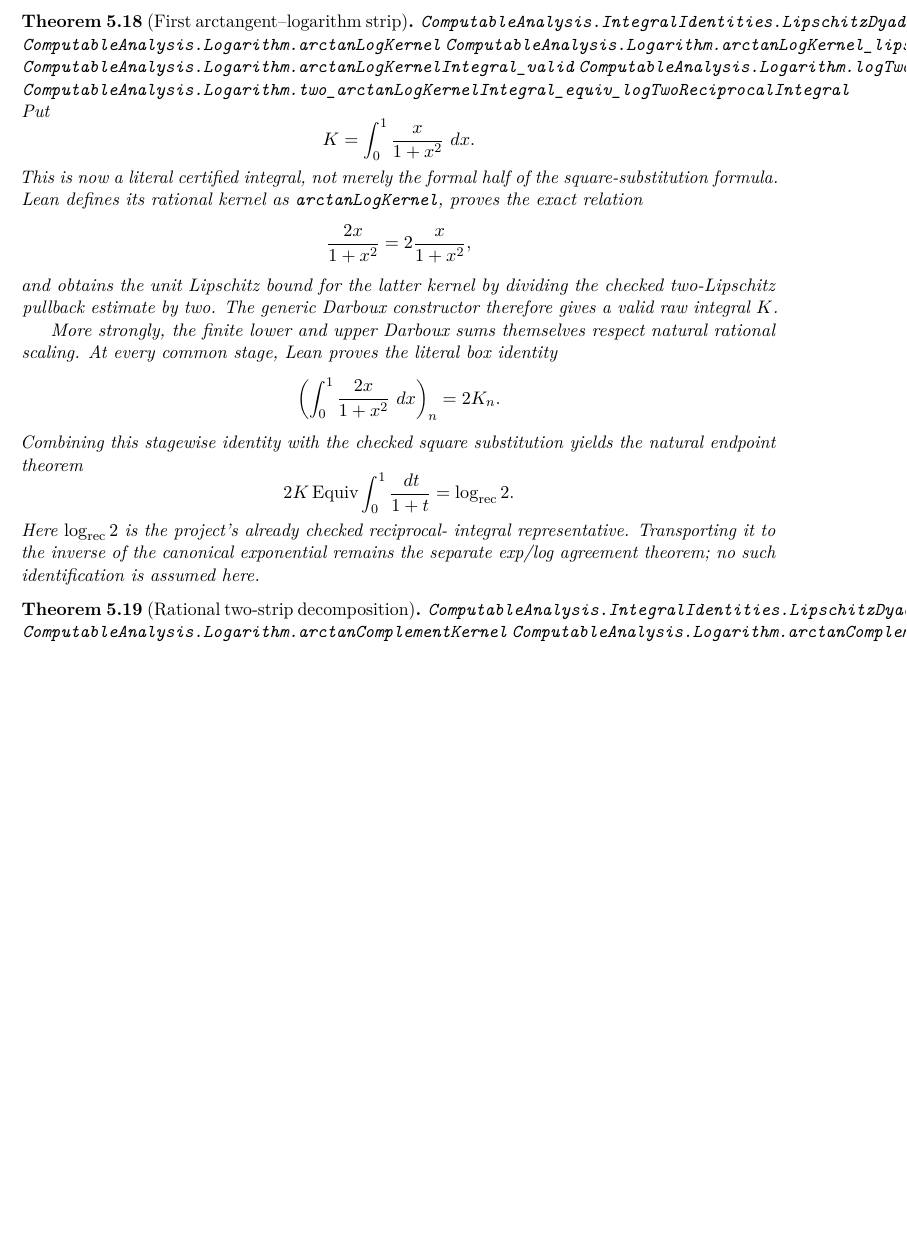
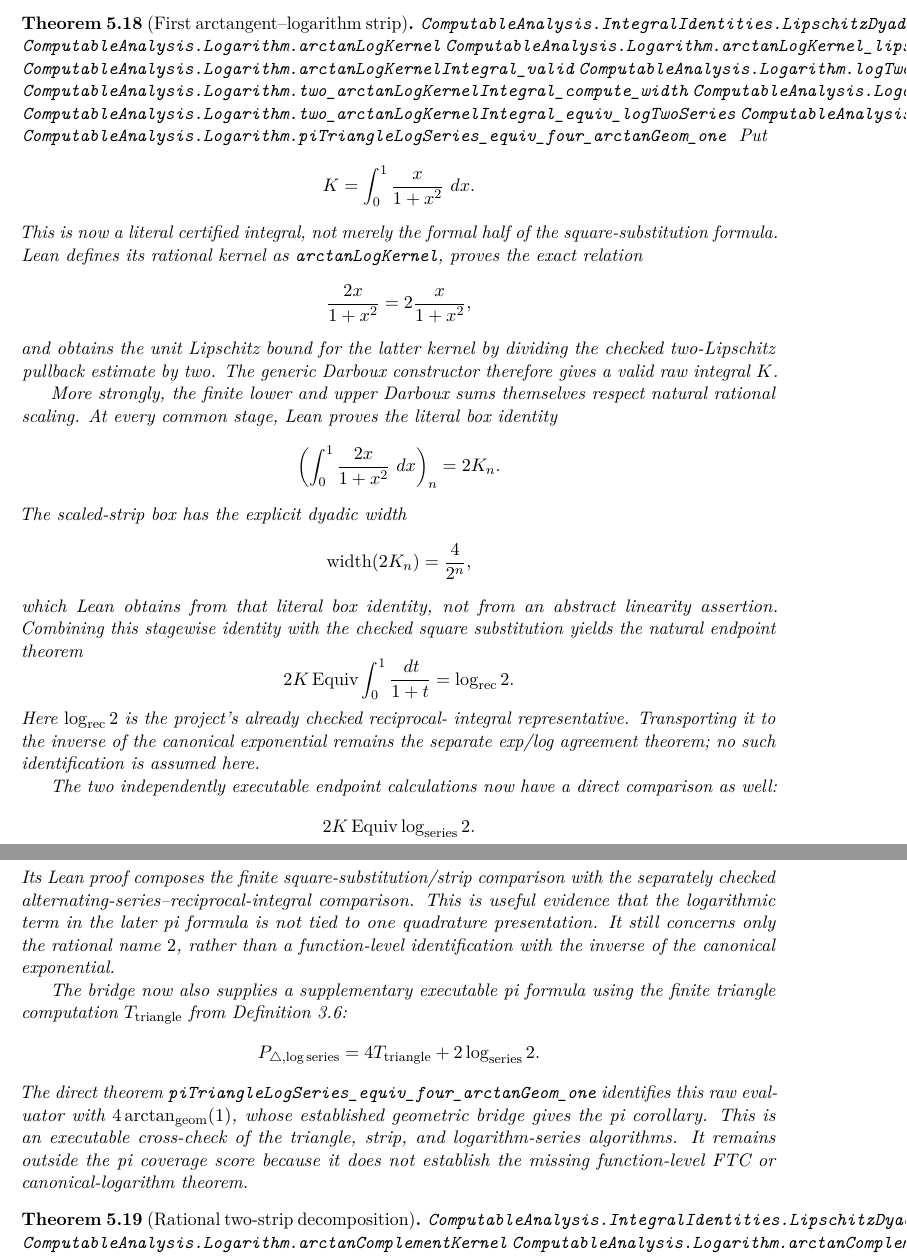
Before and after one commit to liuyao12/computable-analysis, a LaTeX thesis (blueprint/src/web.tex, which reads blueprint/src/05-exponential-logarithm.tex): part of page 91 of 134 before the commit and two parts of pages 91 and 92 of 134 after it, the two joined at a grey line, cut so that both start at the same text, the shorter picture padded with empty space. Compiled offline with pdfLaTeX.

Commit message:
Certify triangle-log-series pi bridge

```diff
--- a/blueprint/src/05-exponential-logarithm.tex
+++ b/blueprint/src/05-exponential-logarithm.tex
@@ -529,7 +529,11 @@ This is a specialized, completely finite change-of-variables theorem for
 \lean{ComputableAnalysis.Logarithm.arctanLogKernel_lipschitz_on_unit}
 \lean{ComputableAnalysis.Logarithm.arctanLogKernelIntegral_valid}
 \lean{ComputableAnalysis.Logarithm.logTwoSquarePullbackIntegral_compute_eq_two_arctanLogKernelIntegral}
+\lean{ComputableAnalysis.Logarithm.two_arctanLogKernelIntegral_compute_width}
 \lean{ComputableAnalysis.Logarithm.two_arctanLogKernelIntegral_equiv_logTwoReciprocalIntegral}
+\lean{ComputableAnalysis.Logarithm.two_arctanLogKernelIntegral_equiv_logTwoSeries}
+\lean{ComputableAnalysis.Logarithm.piTriangleLogSeries_valid}
+\lean{ComputableAnalysis.Logarithm.piTriangleLogSeries_equiv_four_arctanGeom_one}
 \uses{thm:log-two-square-pullback-integral}
 \leanok
 Put
@@ -550,9 +554,15 @@ More strongly, the finite lower and upper Darboux sums themselves respect
 natural rational scaling.  At every common stage, Lean proves the literal box
 identity
 \[
- \left(\int_0^1\frac{2x}{1+x^2}\,\dd x\right)_n
+\left(\int_0^1\frac{2x}{1+x^2}\,\dd x\right)_n
  =2K_n.
 \]
+The scaled-strip box has the explicit dyadic width
+\[
+  \operatorname{width}(2K_n)=\frac4{2^n},
+\]
+which Lean obtains from that literal box identity, not from an abstract
+linearity assertion.
 Combining this stagewise identity with the checked square substitution yields
 the natural endpoint theorem
 \[
@@ -563,6 +573,33 @@ Here \(\log_{\mathrm{rec}}2\) is the project's already checked reciprocal-
 integral representative.  Transporting it to the inverse of the canonical
 exponential remains the separate exp/log agreement theorem; no such
 identification is assumed here.
+
+The two independently executable endpoint calculations now have a direct
+comparison as well:
+\[
+  2K\Equiv\log_{\mathrm{series}}2.
+\]
+Its Lean proof composes the finite square-substitution/strip comparison with
+the separately checked alternating-series--reciprocal-integral comparison.
+This is useful evidence that the logarithmic term in the later pi formula is
+not tied to one quadrature presentation.  It still concerns only the rational
+name \(2\), rather than a function-level identification with the inverse of
+the canonical exponential.
+
+The bridge now also supplies a supplementary executable pi formula using the
+finite triangle computation \(T_{\mathrm{triangle}}\) from
+\cref{thm:finite-uniform-triangle-reindexing}:
+\[
+ P_{\triangle,\log\mathrm{series}}
+ =4T_{\mathrm{triangle}}+2\log_{\mathrm{series}}2.
+\]
+The direct theorem
+\code{piTriangleLogSeries\_equiv\_four\_arctanGeom\_one} identifies this
+raw evaluator with \(4\arctan_{\mathrm{geom}}(1)\), whose established
+geometric bridge gives the pi corollary.  This is an executable cross-check
+of the triangle, strip, and logarithm-series algorithms.  It remains outside
+the pi coverage score because it does not establish the missing function-level
+FTC or canonical-logarithm theorem.
 \end{theorem}
 
 \begin{theorem}[Rational two-strip decomposition]
```
Also changed, not shown: GOALS.md (+16 -3 lines), README.md, 3 other files.
